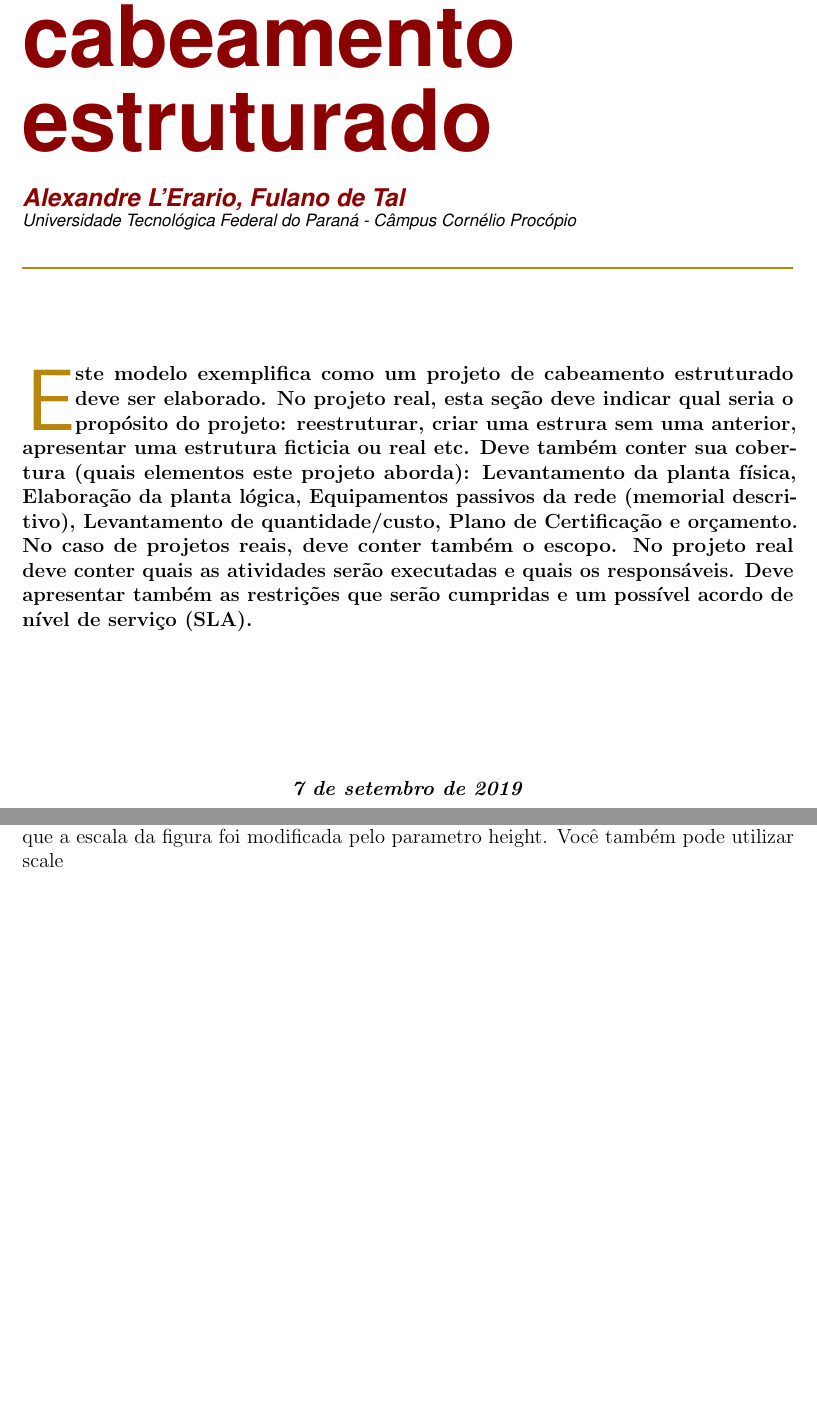
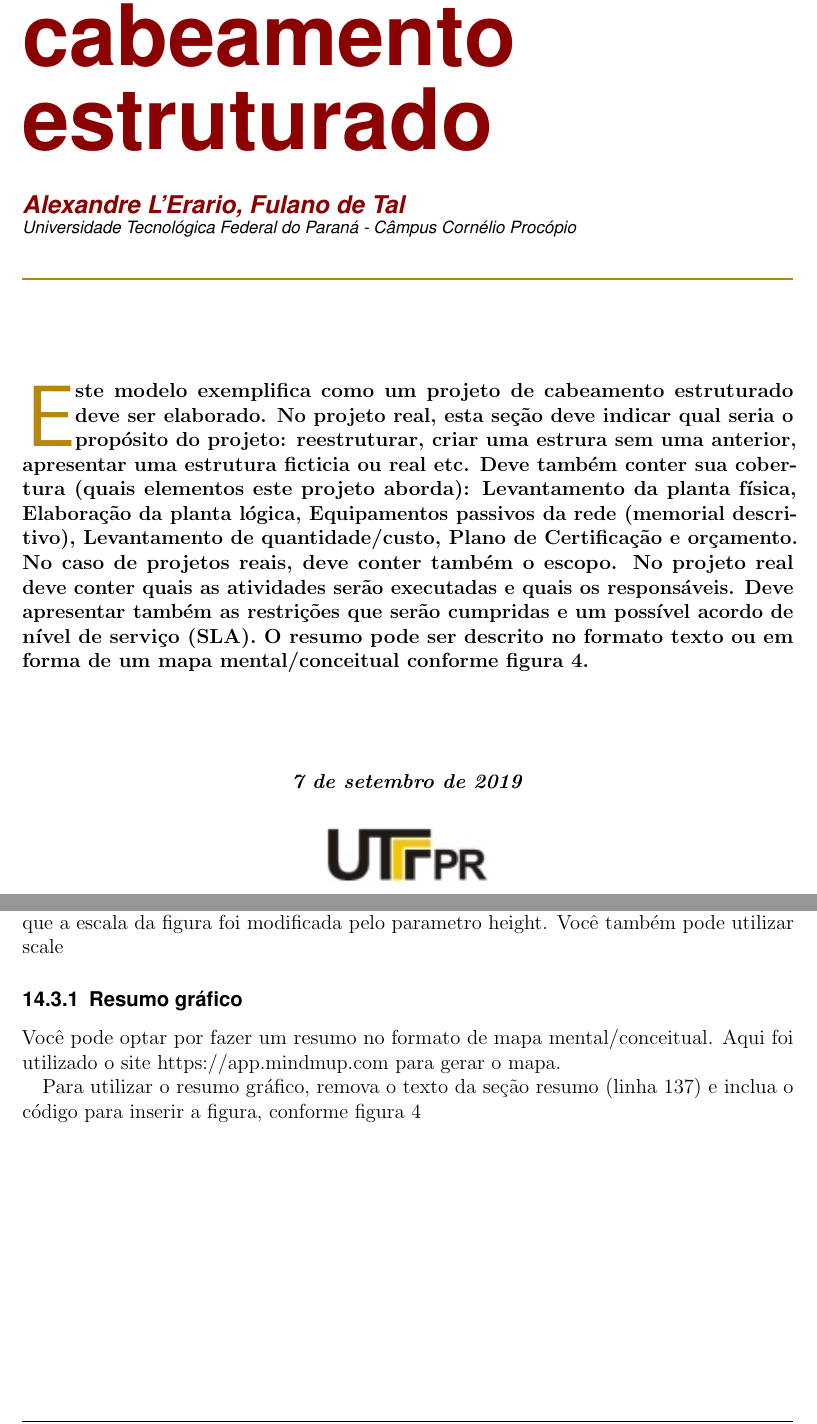
Before and after one commit to alerario/cabeamentoEstruturado, a LaTeX document (modelo_projeto.tex): two parts of pages 1 and 8 of 11 before the commit and two parts of pages 1 and 8 of 12 after it, joined at a grey line, cut so that both start at the same text, the shorter picture padded with empty space. Compiled offline with pdfLaTeX.

Commit message:
adicionado exemplo de resumo gráfico

```diff
--- a/modelo_projeto.tex
+++ b/modelo_projeto.tex
@@ -133,9 +133,12 @@
 %% mude o resumo  do projeto
 %% ====================================
 %% ====================================
+
 \initial{E}\textbf{ste modelo exemplifica como um projeto de cabeamento estruturado deve ser elaborado. No projeto real,
 	esta seção deve indicar qual seria o propósito do projeto: reestruturar, criar uma estrura sem uma anterior, apresentar uma estrutura ficticia ou real  etc. Deve também conter sua cobertura (quais elementos este projeto aborda): Levantamento da planta física, Elaboração da planta lógica, Equipamentos passivos da rede (memorial descritivo), Levantamento de quantidade/custo, Plano de Certificação e orçamento.
-	No caso de projetos reais, deve conter também o escopo. No projeto real deve conter quais as atividades serão executadas e quais os responsáveis. Deve apresentar também as restrições que serão cumpridas e um possível acordo de nível de serviço (SLA).}
+	No caso de projetos reais, deve conter também o escopo. No projeto real deve conter quais as atividades serão executadas e quais os responsáveis. Deve apresentar também as restrições que serão cumpridas e um possível acordo de nível de serviço (SLA).
+	O resumo pode ser descrito no formato texto ou em forma de um mapa mental/conceitual conforme figura \ref{fig4}.}
+
 
 %% ====================================
 \begin{figure}
@@ -143,7 +146,7 @@
 	\includegraphics{utfpr}
 \end{figure}
 
-\vspace{3cm}
+\vspace{2cm}
 \centerline{\textit{\textbf{\today}}}
 
 \clearpage
@@ -353,3 +356,9 @@ Você pode rotacionar figuras também. Para isso utilize o parâmetro angle=-90.
 	\label{fig3}
 \end{figure}
 
+\subsubsection{Resumo gráfico}
+
+Você pode optar por fazer um resumo no formato de mapa mental/conceitual.
+Aqui foi utilizado o site https://app.mindmup.com para gerar o mapa.
+
+Para utilizar o resumo gráfico, remova o texto da seção resumo (linha 137) e inclua o código para inserir a figura, conforme figura \ref{fig4}
```
Also changed, not shown: fig4.png (added), modelo_projeto.tex (7 more changed lines), 1 other file.
